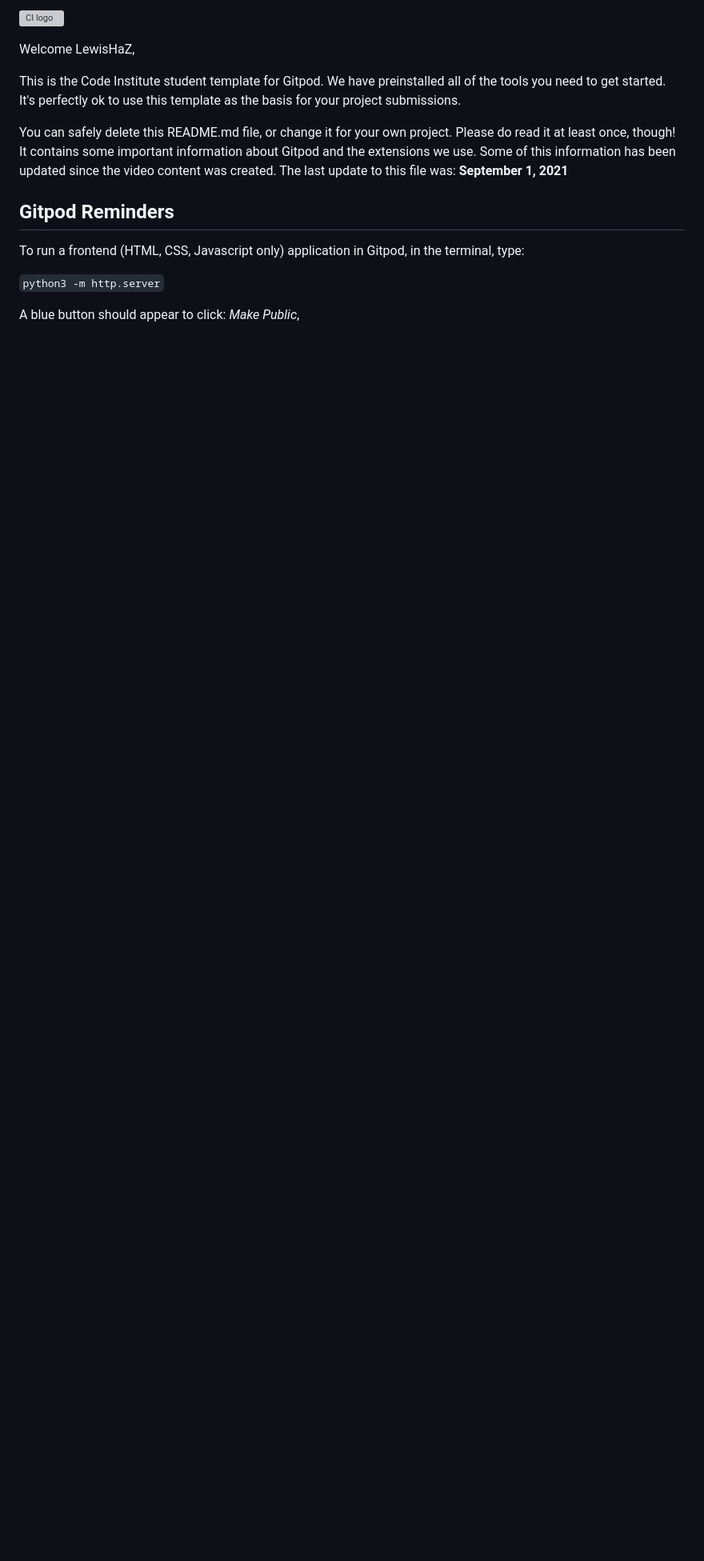
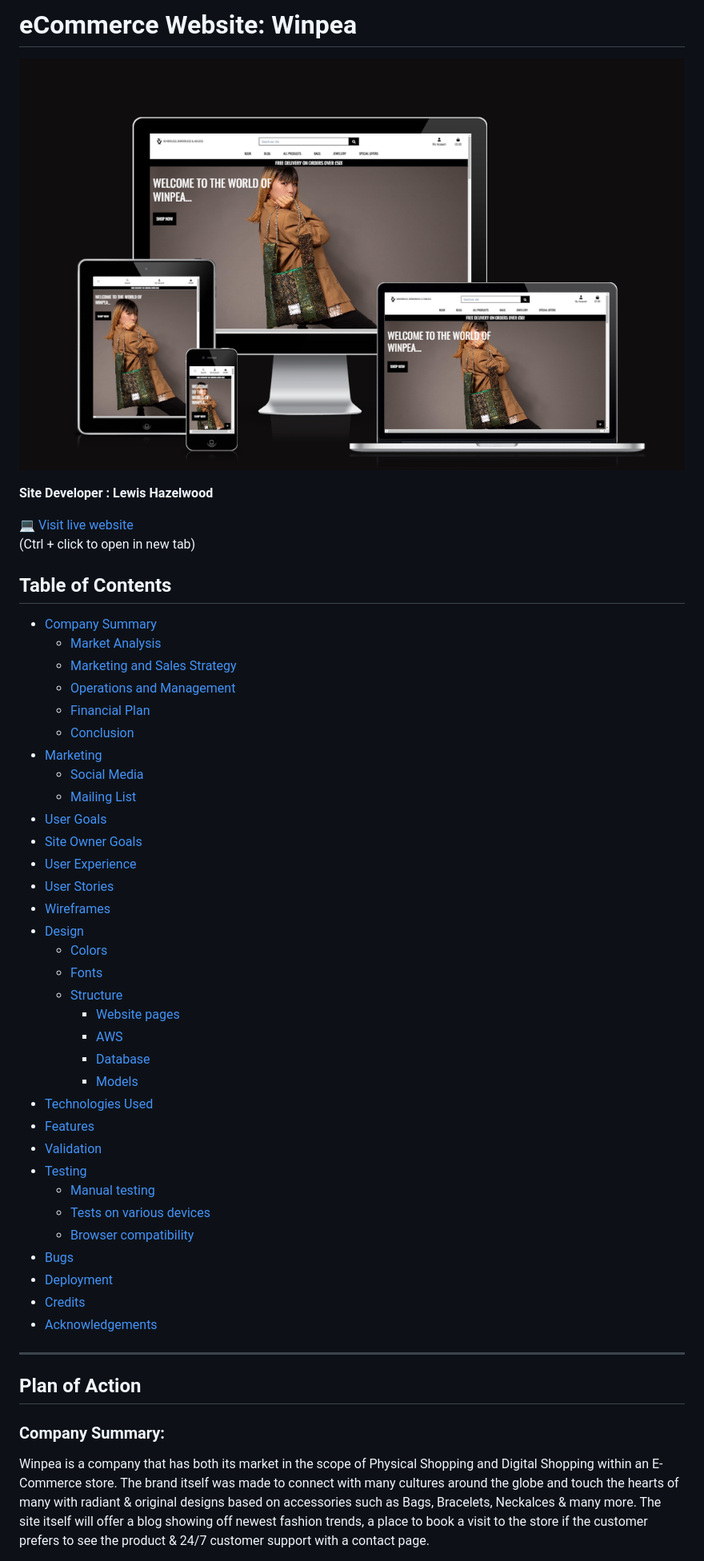
Before and after one commit to LewisHaZ/CI_PP5_WINPEA, a Markdown page: README.md, the part around the change printed below. Shown: that part at 80% size. Rendered like a GitHub page; pictures changed too: docs/am-i-responsive.png (added); blank space fills up the shorter version; grey boxes are pictures that could not be loaded.

Commit message:
README, Plan of Action & Marketing completed

```diff
--- a/README.md
+++ b/README.md
@@ -1,16 +1,51 @@
-![CI logo](https://codeinstitute.s3.amazonaws.com/fullstack/ci_logo_small.png)
+# eCommerce Website: Winpea
 
-Welcome LewisHaZ,
+![Am I Responsive](https://raw.githubusercontent.com/LewisHaZ/CI_PP5_WINPEA/main/docs/am-i-responsive.png)
 
-This is the Code Institute student template for Gitpod. We have preinstalled all of the tools you need to get started. It's perfectly ok to use this template as the basis for your project submissions.
+**Site Developer : Lewis Hazelwood**
 
-You can safely delete this README.md file, or change it for your own project. Please do read it at least once, though! It contains some important information about Gitpod and the extensions we use. Some of this information has been updated since the video content was created. The last update to this file was: **September 1, 2021**
+💻 [Visit live website](https://pp5-winpea-c20cdf8bb1f3.herokuapp.com/)
+(Ctrl + click to open in new tab)
 
-## Gitpod Reminders
+## Table of Contents
+  - [Company Summary](#company-summary)
+     - [Market Analysis](#market-analysis)
+     - [Marketing and Sales Strategy](#marketing-and-sales-strategy)
+     - [Operations and Management](#operations-and-management)
+     - [Financial Plan](#financial-plan)
+     - [Conclusion](#conclusion)
+  - [Marketing](#marketing)
+     - [Social Media](#social-media)
+     - [Mailing List](#mailing-list)
+  - [User Goals](#user-goals)
+  - [Site Owner Goals](#site-owner-goals)
+  - [User Experience](#user-experience)
+  - [User Stories](#user-stories)
+  - [Wireframes](#wireframes)
+  - [Design](#design)
+    - [Colors](#colors)
+    - [Fonts](#fonts)
+    - [Structure](#structure)
+      - [Website pages](#website-pages)
+      - [AWS](#aws)
+      - [Database](#database)
+      - [Models](#models)
+  - [Technologies Used](#technologies-used)
+  - [Features](#features)
+  - [Validation](#validation)
+  - [Testing](#testing)
+    - [Manual testing](#manual-testing)
+    - [Tests on various devices](#tests-on-various-devices)
+    - [Browser compatibility](#browser-compatibility)
+  - [Bugs](#bugs)
+  - [Deployment](#deployment)
+  - [Credits](#credits)
+  - [Acknowledgements](#acknowledgements)
 
-To run a frontend (HTML, CSS, Javascript only) application in Gitpod, in the terminal, type:
+<hr>
 
-`python3 -m http.server`
+## Plan of Action
+### Company Summary:
 
-A blue button should appear to click: _Make Public_,
+Winpea is a company that has both its market in the scope of Physical Shopping and Digital Shopping within an E-Commerce store. The brand itself was made to connect with many cultures around the globe and touch the hearts of many with radiant & original designs based on accessories such as Bags, Bracelets, Neckalces & many more. The site itself will offer a blog showing off newest fashion trends, a place to book a visit to the store if the customer prefers to see the product & 24/7 customer support with a contact page.
 
```
Also changed, not shown: other parts of README.md (+32 -69 lines), docs/features/feature-mailing-list-sign-up.png (added), docs/web-marketing/market-facebook.jpg (added), docs/web-marketing/market-instagram.png (added), docs/web-marketing/market-mailchimp.png (added).
